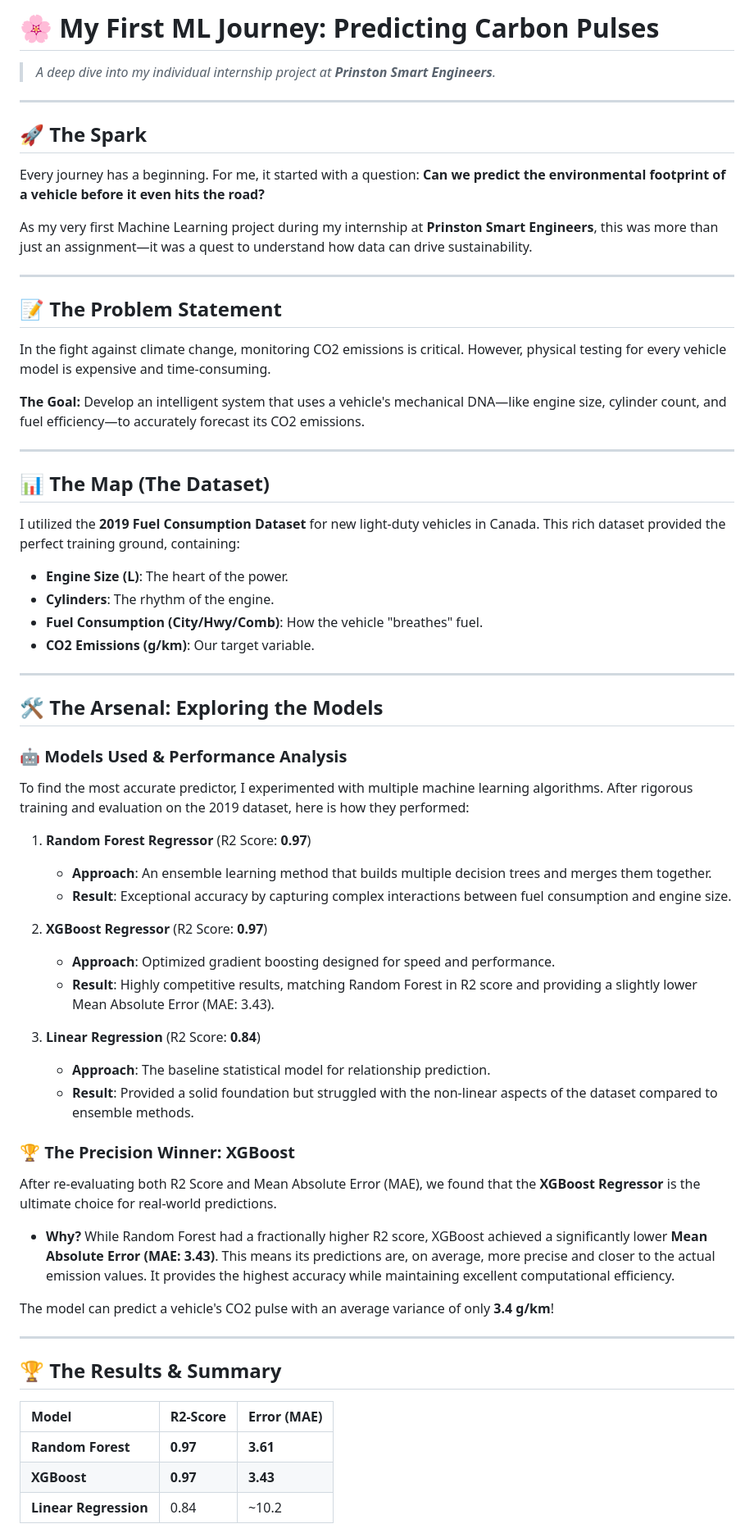
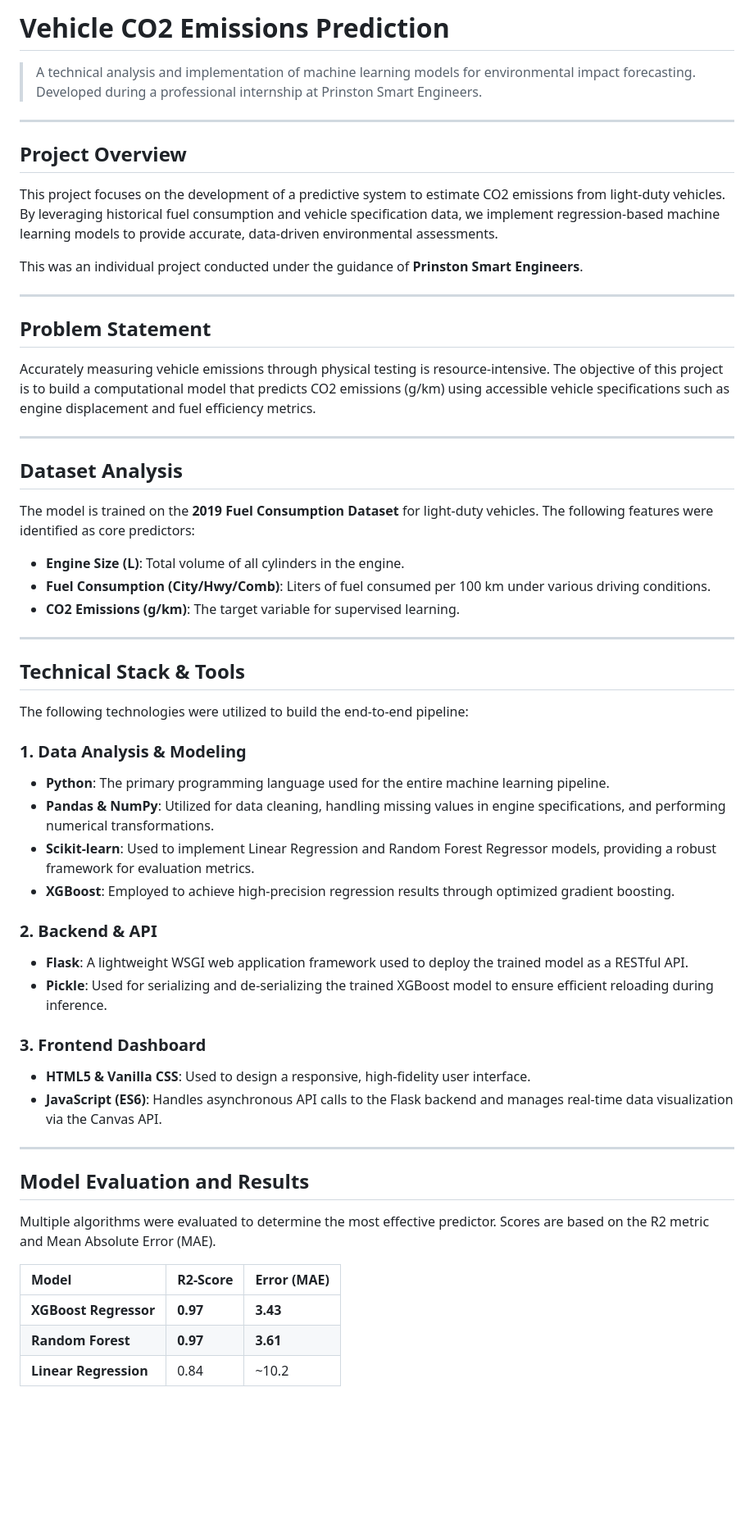
Before and after one commit to varshinijayaprabhu/CO2_emission_predictor, a Markdown page: README.md, the part around one of its changes. Shown at 82% size. GitHub-like rendering; blank space fills up the shorter version.

Commit message:
docs: refine README for professional tone and add execution guide

```diff
--- a/README.md
+++ b/README.md
@@ -1,62 +1,53 @@
-# 🌸 My First ML Journey: Predicting Carbon Pulses
-> *A deep dive into my individual internship project at **Prinston Smart Engineers**.*
+# Vehicle CO2 Emissions Prediction
+> A technical analysis and implementation of machine learning models for environmental impact forecasting. Developed during a professional internship at Prinston Smart Engineers.
 
 ---
 
-## 🚀 The Spark
-Every journey has a beginning. For me, it started with a question: **Can we predict the environmental footprint of a vehicle before it even hits the road?**
+## Project Overview
+This project focuses on the development of a predictive system to estimate CO2 emissions from light-duty vehicles. By leveraging historical fuel consumption and vehicle specification data, we implement regression-based machine learning models to provide accurate, data-driven environmental assessments.
 
-As my very first Machine Learning project during my internship at **Prinston Smart Engineers**, this was more than just an assignment—it was a quest to understand how data can drive sustainability.
+This was an individual project conducted under the guidance of **Prinston Smart Engineers**.
 
 ---
 
-## 📝 The Problem Statement
-In the fight against climate change, monitoring CO2 emissions is critical. However, physical testing for every vehicle model is expensive and time-consuming.
-
-**The Goal:** Develop an intelligent system that uses a vehicle's mechanical DNA—like engine size, cylinder count, and fuel efficiency—to accurately forecast its CO2 emissions.
+## Problem Statement
+Accurately measuring vehicle emissions through physical testing is resource-intensive. The objective of this project is to build a computational model that predicts CO2 emissions (g/km) using accessible vehicle specifications such as engine displacement and fuel efficiency metrics.
 
 ---
 
-## 📊 The Map (The Dataset)
-I utilized the **2019 Fuel Consumption Dataset** for new light-duty vehicles in Canada. This rich dataset provided the perfect training ground, containing:
-- **Engine Size (L)**: The heart of the power.
-- **Cylinders**: The rhythm of the engine.
-- **Fuel Consumption (City/Hwy/Comb)**: How the vehicle "breathes" fuel.
-- **CO2 Emissions (g/km)**: Our target variable.
+## Dataset Analysis
+The model is trained on the **2019 Fuel Consumption Dataset** for light-duty vehicles. The following features were identified as core predictors:
+- **Engine Size (L)**: Total volume of all cylinders in the engine.
+- **Fuel Consumption (City/Hwy/Comb)**: Liters of fuel consumed per 100 km under various driving conditions.
+- **CO2 Emissions (g/km)**: The target variable for supervised learning.
 
 ---
 
-## 🛠️ The Arsenal: Exploring the Models
-### 🤖 Models Used & Performance Analysis
+## Technical Stack & Tools
+The following technologies were utilized to build the end-to-end pipeline:
 
-To find the most accurate predictor, I experimented with multiple machine learning algorithms. After rigorous training and evaluation on the 2019 dataset, here is how they performed:
+### 1. Data Analysis & Modeling
+- **Python**: The primary programming language used for the entire machine learning pipeline.
+- **Pandas & NumPy**: Utilized for data cleaning, handling missing values in engine specifications, and performing numerical transformations.
+- **Scikit-learn**: Used to implement Linear Regression and Random Forest Regressor models, providing a robust framework for evaluation metrics.
+- **XGBoost**: Employed to achieve high-precision regression results through optimized gradient boosting.
 
-1.  **Random Forest Regressor** (R2 Score: **0.97**)
-    *   **Approach**: An ensemble learning method that builds multiple decision trees and merges them together.
-    *   **Result**: Exceptional accuracy by capturing complex interactions between fuel consumption and engine size.
+### 2. Backend & API
+- **Flask**: A lightweight WSGI web application framework used to deploy the trained model as a RESTful API.
+- **Pickle**: Used for serializing and de-serializing the trained XGBoost model to ensure efficient reloading during inference.
 
-2.  **XGBoost Regressor** (R2 Score: **0.97**)
-    *   **Approach**: Optimized gradient boosting designed for speed and performance.
-    *   **Result**: Highly competitive results, matching Random Forest in R2 score and providing a slightly lower Mean Absolute Error (MAE: 3.43).
-
-3.  **Linear Regression** (R2 Score: **0.84**)
-    *   **Approach**: The baseline statistical model for relationship prediction.
-    *   **Result**: Provided a solid foundation but struggled with the non-linear aspects of the dataset compared to ensemble methods.
-
-### 🏆 The Precision Winner: XGBoost
-
-After re-evaluating both R2 Score and Mean Absolute Error (MAE), we found that the **XGBoost Regressor** is the ultimate choice for real-world predictions.
-
-- **Why?** While Random Forest had a fractionally higher R2 score, XGBoost achieved a significantly lower **Mean Absolute Error (MAE: 3.43)**. This means its predictions are, on average, more precise and closer to the actual emission values. It provides the highest accuracy while maintaining excellent computational efficiency.
-
-The model can predict a vehicle's CO2 pulse with an average variance of only **3.4 g/km**!
+### 3. Frontend Dashboard
+- **HTML5 & Vanilla CSS**: Used to design a responsive, high-fidelity user interface.
+- **JavaScript (ES6)**: Handles asynchronous API calls to the Flask backend and manages real-time data visualization via the Canvas API.
 
 ---
 
-## 🏆 The Results & Summary
+## Model Evaluation and Results
+Multiple algorithms were evaluated to determine the most effective predictor. Scores are based on the R2 metric and Mean Absolute Error (MAE).
+
 | Model | R2-Score | Error (MAE) |
 | :--- | :--- | :--- |
+| **XGBoost Regressor** | **0.97** | **3.43** |
 | **Random Forest** | **0.97** | **3.61** |
-| **XGBoost** | **0.97** | **3.43** |
 | **Linear Regression** | 0.84 | ~10.2 |
 
```
Also changed, not shown: other parts of README.md (+34 -8 lines).
